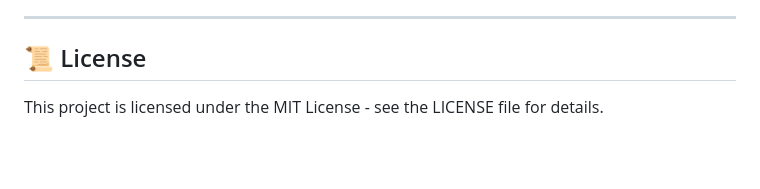
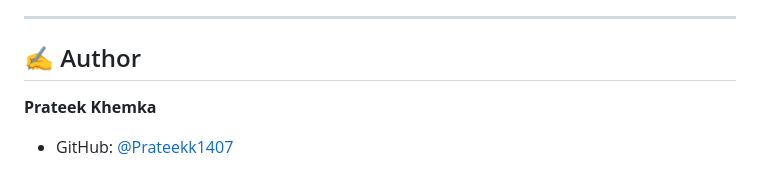
Before and after one commit to Prateekk1407/NetGuard, a Markdown page: README.md, the part around the change. Rendered like a GitHub page; blank space fills up the shorter version.

Commit message:
docs: replace license section with author info

```diff
--- a/README.md
+++ b/README.md
@@ -145,6 +145,7 @@ Contributions are welcome! NetGuard is built to be a modular engine. If you want
 
 ---
 
-## 📜 License
+## ✍️ Author
 
-This project is licensed under the MIT License - see the LICENSE file for details.
+**Prateek Khemka**
+- GitHub: [@Prateekk1407](https://github.com/Prateekk1407)
```
